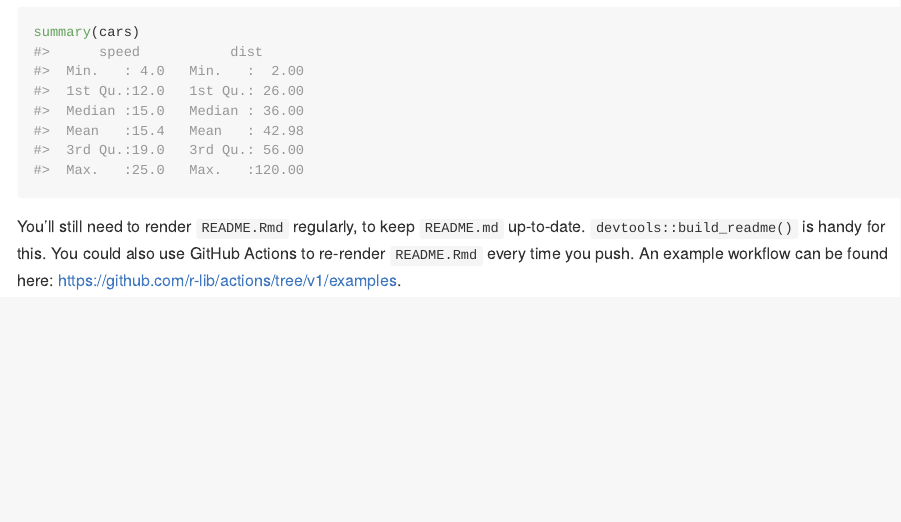
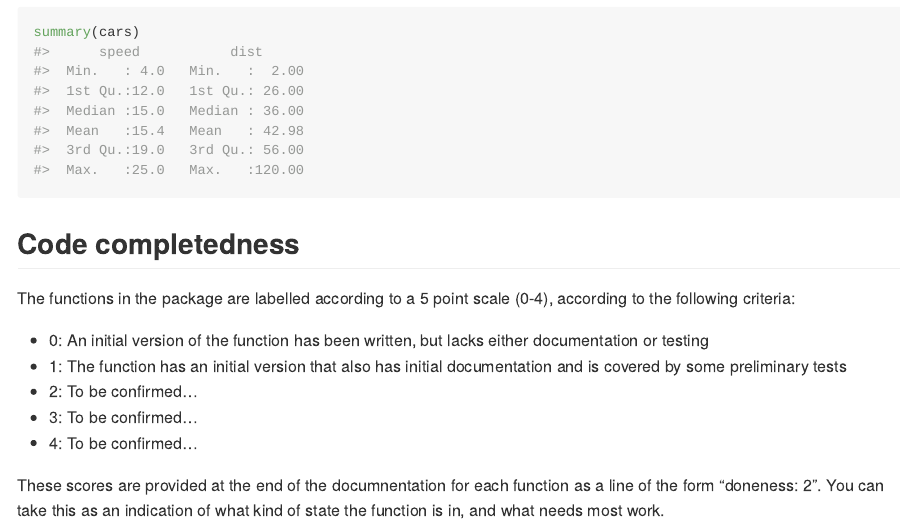
Before and after one commit to jrs0/icdb, an R Markdown document (README.Rmd): the page in a window 1100 px wide, from 570 px down. The pictures show the output file README.md that the author committed with the source, drawn offline in the style of GitHub.

Commit message:
Added some doneness scores documentation to the readme

````diff
--- a/README.Rmd
+++ b/README.Rmd
@@ -43,4 +43,19 @@ What is special about using `README.Rmd` instead of just `README.md`? You can in
 summary(cars)
 ```
 
-You'll still need to render `README.Rmd` regularly, to keep `README.md` up-to-date. `devtools::build_readme()` is handy for this. You could also use GitHub Actions to re-render `README.Rmd` every time you push. An example workflow can be found here: <https://github.com/r-lib/actions/tree/v1/examples>.
+## Code completedness
+
+The functions in the package are labelled according to a 5 point scale (0-4),
+according to the following criteria:
+
+- 0: An initial version of the function has been written, but lacks either
+documentation or testing
+- 1: The function has an initial version that also has initial documentation
+and is covered by some preliminary tests
+- 2: To be confirmed...
+- 3: To be confirmed...
+- 4: To be confirmed...
+
+These scores are provided at the end of the documnentation for each function
+as a line of the form "doneness: 2". You can take this as an indication of what
+kind of state the function is in, and what needs most work.
````
Also changed, not shown: README.md.
